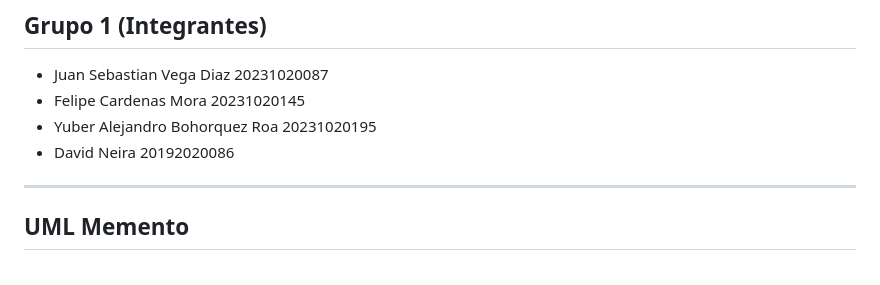
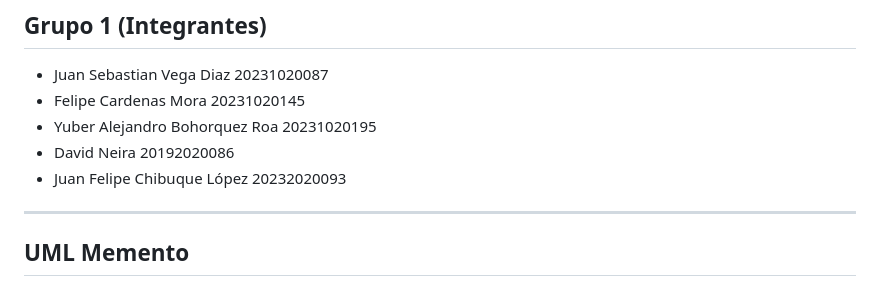
Before and after one commit to JT-Devs/Memento-Command, a Markdown page: README.md, the part around the change. GitHub-like rendering.

Commit message:
Actualizar README.md

```diff
--- a/README.md
+++ b/README.md
@@ -12,6 +12,7 @@ Según el problema:
 * Felipe Cardenas Mora 20231020145
 * Yuber Alejandro Bohorquez Roa 20231020195
 * David Neira 20192020086
+* Juan Felipe Chibuque López 20232020093
 
 ***
 
```
